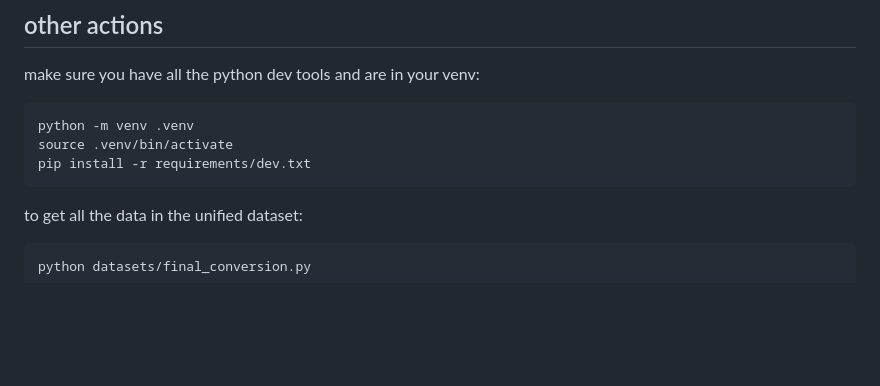
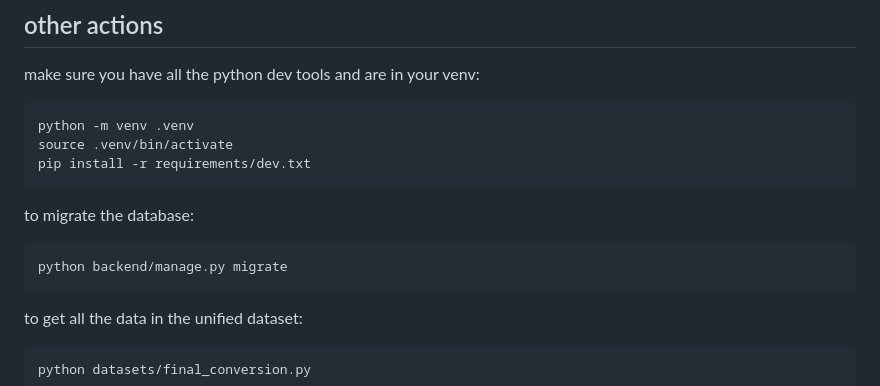
Before and after one commit to vladpaun1/JunctionX-Delft, a Markdown page: README.md, the part around the change. Rendered like a GitHub page; blank space fills up the shorter version.

````diff
--- a/README.md
+++ b/README.md
@@ -24,6 +24,10 @@ make sure you have all the python dev tools and are in your venv:
 python -m venv .venv
 source .venv/bin/activate
 pip install -r requirements/dev.txt
+```
+to migrate the database:
+```bash
+python backend/manage.py migrate
 ```
 to get all the data in the unified dataset:
 ```bash
````
